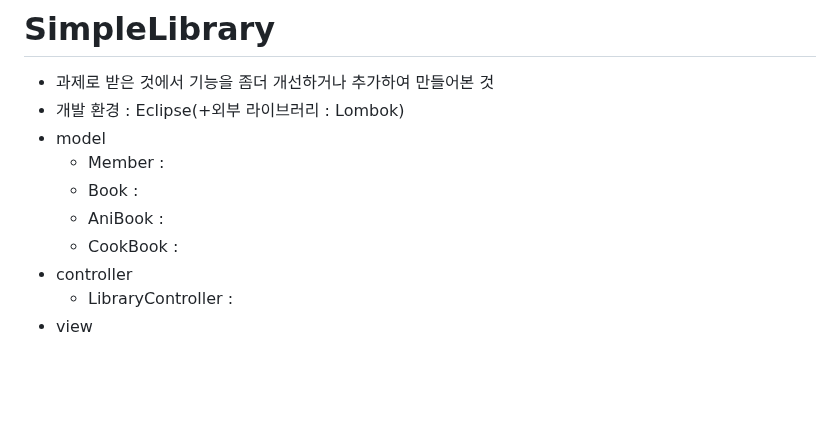
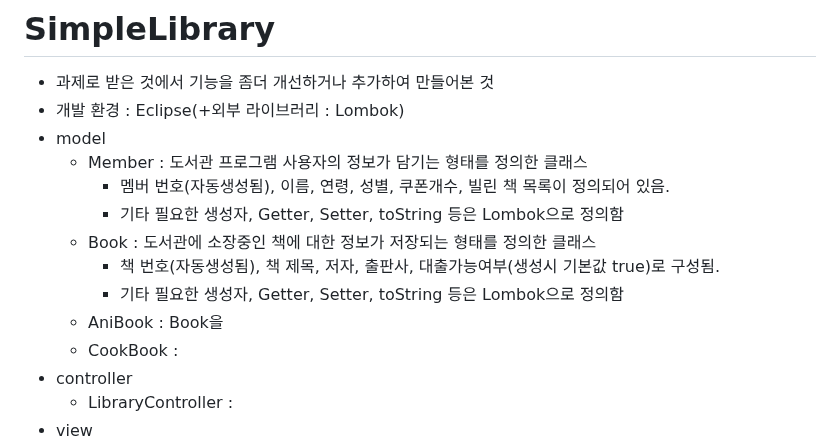
Before and after one commit to biyoonx/Practical_code_I_crafted, a Markdown page: README.md, the part around the change. Drawn GitHub-style; blank space fills up the shorter version.

```diff
--- a/README.md
+++ b/README.md
@@ -290,9 +290,13 @@
 - 과제로 받은 것에서 기능을 좀더 개선하거나 추가하여 만들어본 것
 - 개발 환경 : Eclipse(+외부 라이브러리 : Lombok)
 - model
-  - Member :
-  - Book :
-  - AniBook :
+  - Member : 도서관 프로그램 사용자의 정보가 담기는 형태를 정의한 클래스
+    - 멤버 번호(자동생성됨), 이름, 연령, 성별, 쿠폰개수, 빌린 책 목록이 정의되어 있음.
+    - 기타 필요한 생성자, Getter, Setter, toString 등은 Lombok으로 정의함
+  - Book : 도서관에 소장중인 책에 대한 정보가 저장되는 형태를 정의한 클래스
+    - 책 번호(자동생성됨), 책 제목, 저자, 출판사, 대출가능여부(생성시 기본값 true)로 구성됨.
+    - 기타 필요한 생성자, Getter, Setter, toString 등은 Lombok으로 정의함
+  - AniBook : Book을
   - CookBook :
 - controller
   - LibraryController :
```
